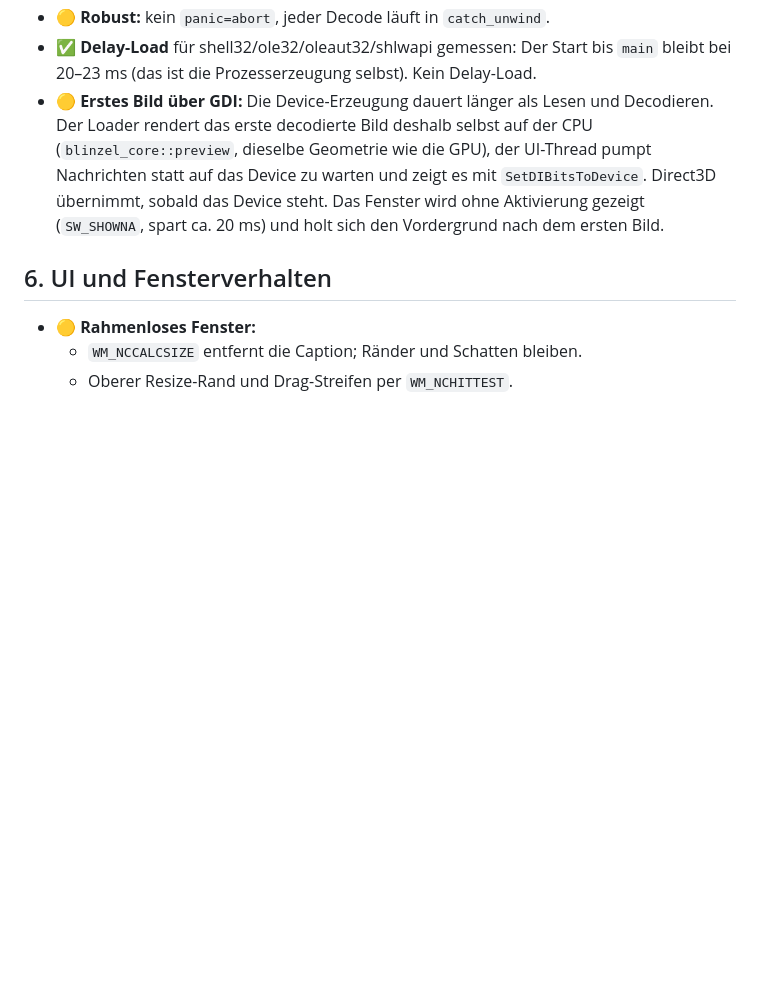
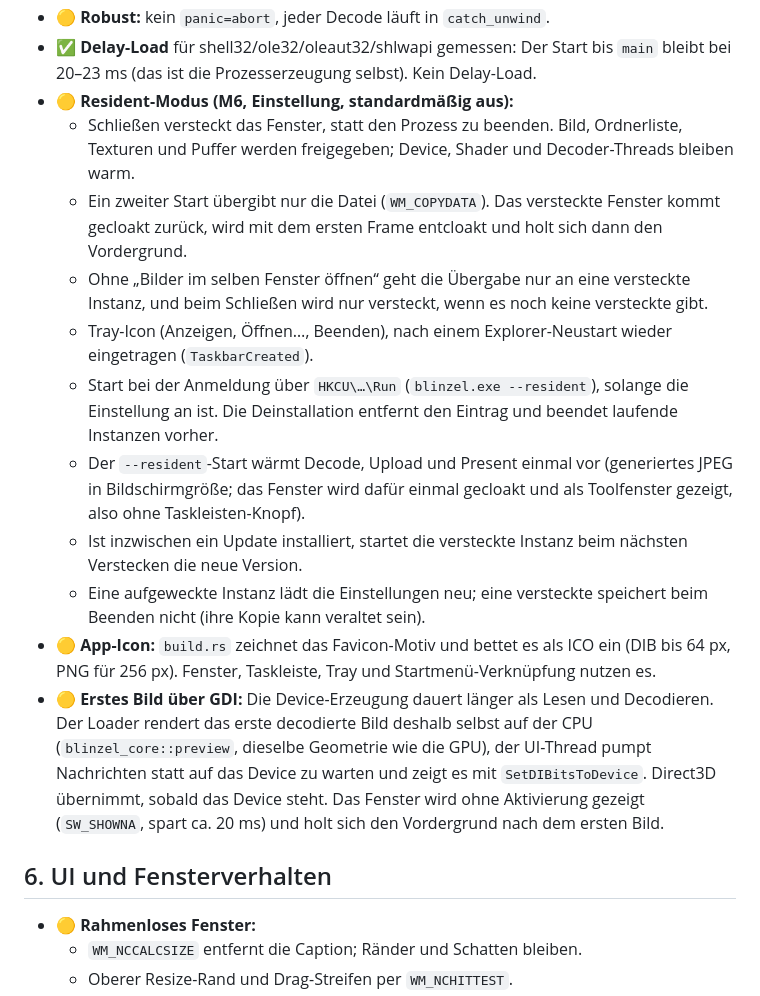
Before and after one commit to amigo-labs/amigo-blinzel, a Markdown page: docs/PLAN.md, the part around one of its changes. Drawn GitHub-style; blank space fills up the shorter version.

```diff
--- a/docs/PLAN.md
+++ b/docs/PLAN.md
@@ -125,6 +125,16 @@ Reihenfolge der Stufen:
 - 🟡 **Hybrid-CPUs:** Worker nur auf P-Kernen (EfficiencyClass), ABOVE_NORMAL, ohne Power-Throttling.
 - 🟡 **Robust:** kein `panic=abort`, jeder Decode läuft in `catch_unwind`.
 - ✅ **Delay-Load** für shell32/ole32/oleaut32/shlwapi gemessen: Der Start bis `main` bleibt bei 20–23 ms (das ist die Prozesserzeugung selbst). Kein Delay-Load.
+- 🟡 **Resident-Modus (M6, Einstellung, standardmäßig aus):**
+  - Schließen versteckt das Fenster, statt den Prozess zu beenden. Bild, Ordnerliste, Texturen und Puffer werden freigegeben; Device, Shader und Decoder-Threads bleiben warm.
+  - Ein zweiter Start übergibt nur die Datei (`WM_COPYDATA`). Das versteckte Fenster kommt gecloakt zurück, wird mit dem ersten Frame entcloakt und holt sich dann den Vordergrund.
+  - Ohne „Bilder im selben Fenster öffnen“ geht die Übergabe nur an eine versteckte Instanz, und beim Schließen wird nur versteckt, wenn es noch keine versteckte gibt.
+  - Tray-Icon (Anzeigen, Öffnen…, Beenden), nach einem Explorer-Neustart wieder eingetragen (`TaskbarCreated`).
+  - Start bei der Anmeldung über `HKCU\…\Run` (`blinzel.exe --resident`), solange die Einstellung an ist. Die Deinstallation entfernt den Eintrag und beendet laufende Instanzen vorher.
+  - Der `--resident`-Start wärmt Decode, Upload und Present einmal vor (generiertes JPEG in Bildschirmgröße; das Fenster wird dafür einmal gecloakt und als Toolfenster gezeigt, also ohne Taskleisten-Knopf).
+  - Ist inzwischen ein Update installiert, startet die versteckte Instanz beim nächsten Verstecken die neue Version.
+  - Eine aufgeweckte Instanz lädt die Einstellungen neu; eine versteckte speichert beim Beenden nicht (ihre Kopie kann veraltet sein).
+- 🟡 **App-Icon:** `build.rs` zeichnet das Favicon-Motiv und bettet es als ICO ein (DIB bis 64 px, PNG für 256 px). Fenster, Taskleiste, Tray und Startmenü-Verknüpfung nutzen es.
 - 🟡 **Erstes Bild über GDI:** Die Device-Erzeugung dauert länger als Lesen und Decodieren. Der Loader rendert das erste decodierte Bild deshalb selbst auf der CPU (`blinzel_core::preview`, dieselbe Geometrie wie die GPU), der UI-Thread pumpt Nachrichten statt auf das Device zu warten und zeigt es mit `SetDIBitsToDevice`. Direct3D übernimmt, sobald das Device steht. Das Fenster wird ohne Aktivierung gezeigt (`SW_SHOWNA`, spart ca. 20 ms) und holt sich den Vordergrund nach dem ersten Bild.
 
 ## 6. UI und Fensterverhalten
```
Also changed, not shown: other parts of docs/PLAN.md (+17 -4 lines).
